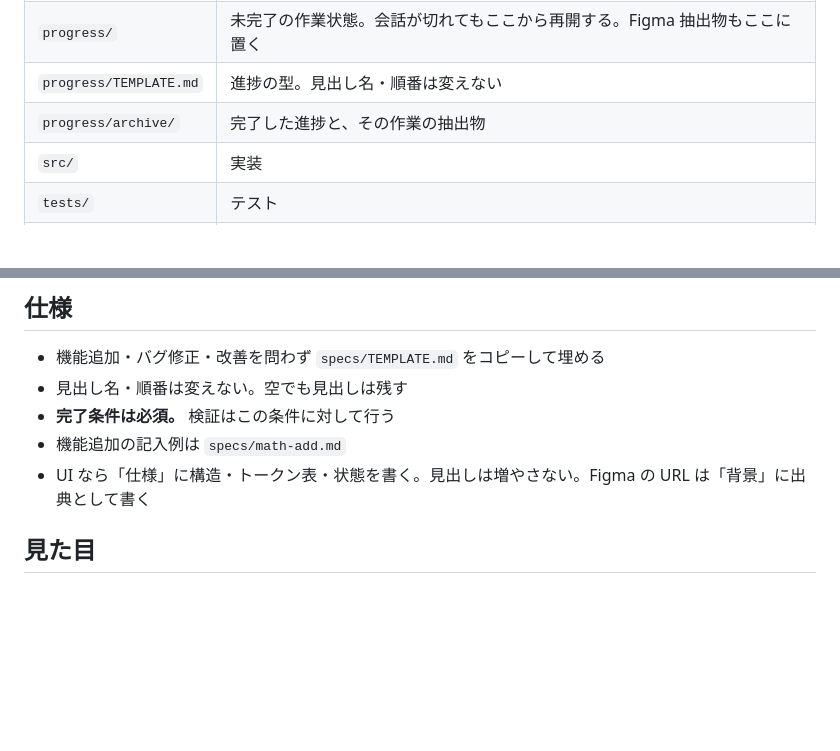
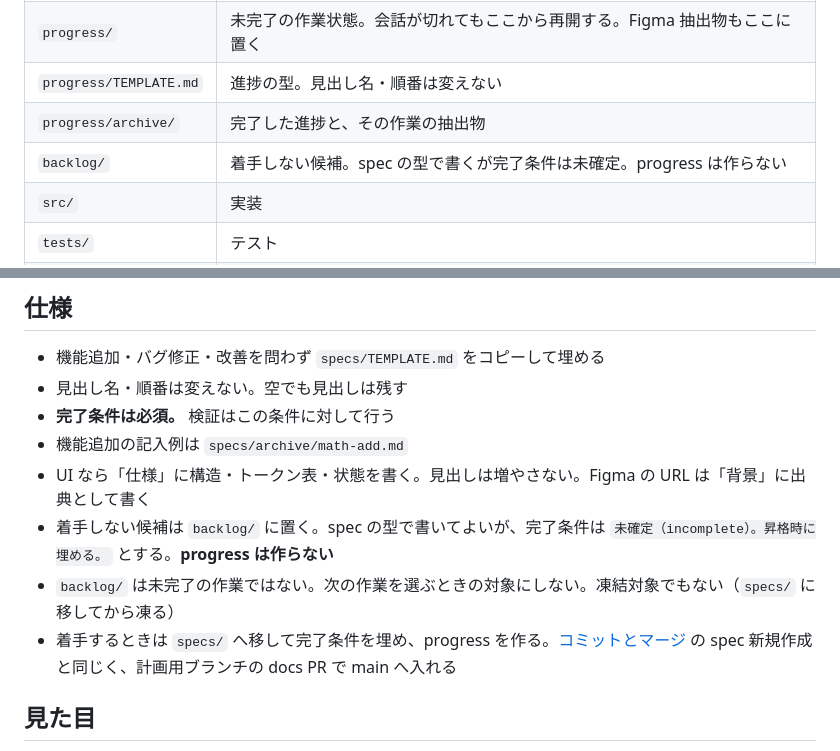
Before and after one commit to t2421/simple-loop-engineering, a Markdown page: CLAUDE.md, 2 parts joined by grey strips. GitHub-like rendering; blank space fills up the shorter version.

Commit message:
docs: make backlog/ an official directory with its rules

```diff
--- a/CLAUDE.md
+++ b/CLAUDE.md
@@ -12,6 +12,7 @@
 | `progress/` | 未完了の作業状態。会話が切れてもここから再開する。Figma 抽出物もここに置く |
 | `progress/TEMPLATE.md` | 進捗の型。見出し名・順番は変えない |
 | `progress/archive/` | 完了した進捗と、その作業の抽出物 |
+| `backlog/` | 着手しない候補。spec の型で書くが完了条件は未確定。progress は作らない |
 | `src/` | 実装 |
 | `tests/` | テスト |
 | `.github/workflows/` | CI。`npm run ci` を実行する |
@@ -95,8 +96,11 @@ npm run ci
 - 機能追加・バグ修正・改善を問わず `specs/TEMPLATE.md` をコピーして埋める
 - 見出し名・順番は変えない。空でも見出しは残す
 - **完了条件は必須。** 検証はこの条件に対して行う
-- 機能追加の記入例は `specs/math-add.md`
+- 機能追加の記入例は `specs/archive/math-add.md`
 - UI なら「仕様」に構造・トークン表・状態を書く。見出しは増やさない。Figma の URL は「背景」に出典として書く
+- 着手しない候補は `backlog/` に置く。spec の型で書いてよいが、完了条件は `未確定（incomplete）。昇格時に埋める。` とする。**progress は作らない**
+- `backlog/` は未完了の作業ではない。次の作業を選ぶときの対象にしない。凍結対象でもない（`specs/` に移してから凍る）
+- 着手するときは `specs/` へ移して完了条件を埋め、progress を作る。[コミットとマージ](#コミットとマージ) の spec 新規作成と同じく、計画用ブランチの docs PR で main へ入れる
 
 ## 見た目
 
```
Also changed, not shown: backlog/cloudflare-preview.md (added, +72 -0 lines), backlog/spec-progress-layout.md (added, +88 -0 lines).
